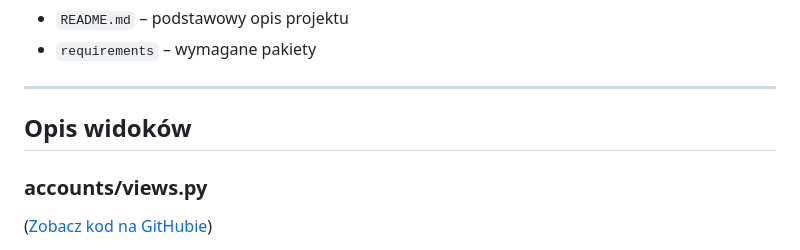
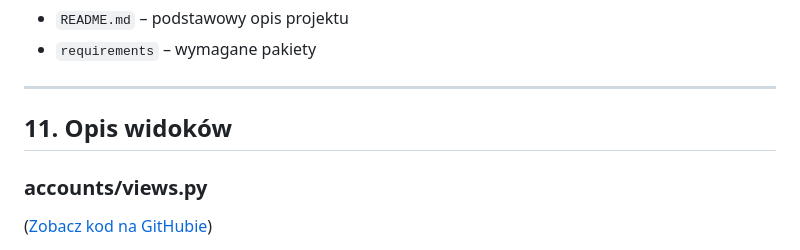
Before and after one commit to Nixir-hub/budget_managment_app_django, a Markdown page: README.md, the part around the change. Drawn GitHub-style.

```diff
--- a/README.md
+++ b/README.md
@@ -191,7 +191,7 @@ Poniżej znajduje się uproszczony diagram UML przedstawiający modele:
 
 ---
 
-## Opis widoków
+## 11. Opis widoków
 
 ### accounts/views.py
 ([Zobacz kod na GitHubie](https://github.com/Nixir-hub/budget_managment_app_django/blob/52b0ec655d5a14a48b273b0b943a1200d6905883/budget_managment_app/accounts/views.py))
```
